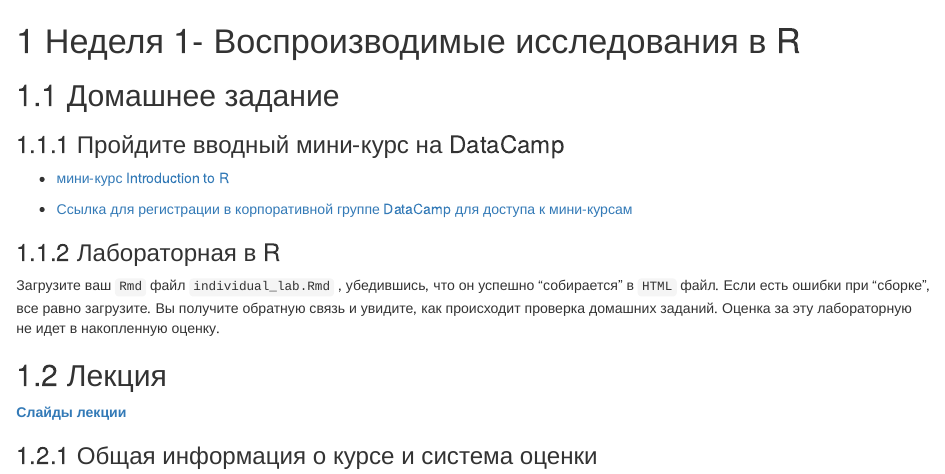
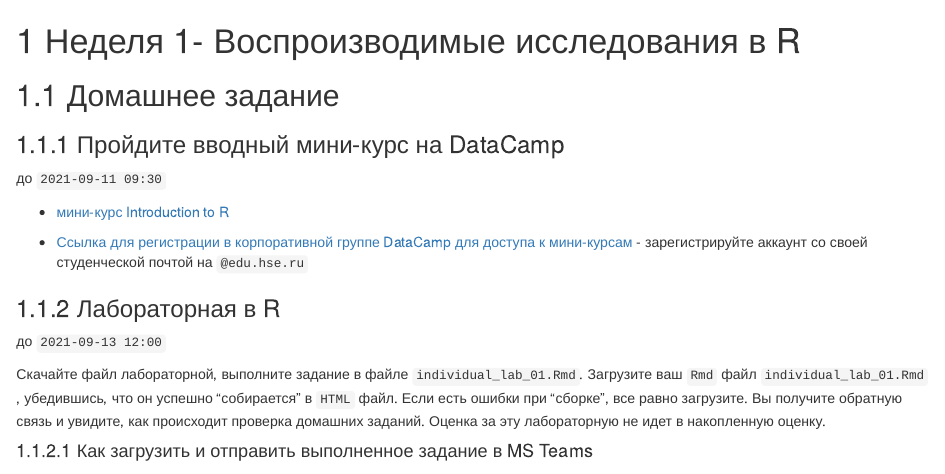
Before and after one commit to e-kotov/PfUA2021_home, an R Markdown document (01-intro-and-reproducible-research-in-r.Rmd): the page in a window 1100 px wide, from its top. Rendered offline with R 4.5, knitr and Pandoc, with nearby package versions; drawn as R Markdown's standard HTML page in place of the format the file asks for.

Commit message:
add homework how to and videos

```diff
--- a/01-intro-and-reproducible-research-in-r.Rmd
+++ b/01-intro-and-reproducible-research-in-r.Rmd
@@ -4,11 +4,17 @@
 
 ### Пройдите вводный мини-курс на DataCamp
 
+до `2021-09-11 09:30`
+
 - [мини-курс Introduction to R](https://learn.datacamp.com/courses/free-introduction-to-r){target="_blank"}
 
-- [Ссылка для регистрации в корпоративной группе DataCamp для доступа к мини-курсам](https://www.datacamp.com/groups/shared_links/968773c87ad5b5ba478379e274717c8247e48cc39a4d06704d8bdbcd2babf700){target="_blank"}
+- [Ссылка для регистрации в корпоративной группе DataCamp для доступа к мини-курсам](https://www.datacamp.com/groups/shared_links/968773c87ad5b5ba478379e274717c8247e48cc39a4d06704d8bdbcd2babf700){target="_blank"} - зарегистрируйте аккаунт со своей студенческой почтой на `@edu.hse.ru`
 
 
 ### Лабораторная в R
 
-Загрузите ваш `Rmd` файл `individual_lab.Rmd` , убедившись, что он успешно "собирается" в `HTML` файл. Если есть ошибки при "сборке", все равно загрузите. Вы получите обратную связь и увидите, как происходит проверка домашних заданий. Оценка за эту лабораторную не идет в накопленную оценку.
+до `2021-09-13 12:00`
+
+Скачайте файл лабораторной, выполните задание в файле `individual_lab_01.Rmd`. Загрузите ваш `Rmd` файл `individual_lab_01.Rmd` , убедившись, что он успешно "собирается" в `HTML` файл. Если есть ошибки при "сборке", все равно загрузите. Вы получите обратную связь и увидите, как происходит проверка домашних заданий. Оценка за эту лабораторную не идет в накопленную оценку.
+
+#### Как загрузить и отправить выполненное задание в MS Teams
--- a/index.Rmd
+++ b/index.Rmd
@@ -14,10 +14,12 @@ output:
 
 - [Анонимная форма для вопросов по курсу и выражения мнения](https://forms.office.com/r/EWcUi13QCN){target="_blank"}
 
+- [Как загрузить и отправить выполненное задание в MS Teams](https://web.microsoftstream.com/video/33ce9c95-3c53-4f9d-aa0c-3d9d2342e055){target="_blank"}
+
 - [Канал с видеозаписями курса](https://web.microsoftstream.com/channel/76d212d2-0d47-461a-9295-741f7093f14e){target="_blank"}
 
 -
-[Ссылка для регистрации в корпоративной группе DataCamp для доступа к мини-курсам](https://www.datacamp.com/groups/shared_links/968773c87ad5b5ba478379e274717c8247e48cc39a4d06704d8bdbcd2babf700){target="_blank"}
+[Ссылка для регистрации в корпоративной группе DataCamp для доступа к мини-курсам](https://www.datacamp.com/groups/shared_links/968773c87ad5b5ba478379e274717c8247e48cc39a4d06704d8bdbcd2babf700){target="_blank"} - зарегистрируйте аккаунт со своей студенческой почтой на `@edu.hse.ru`
 
 ## Установка R
 
```
Also changed, not shown: docs/reference-keys.txt, docs/search_index.json, 01-intro-and-reproducible-research-in-r.Rmd (4 more changed lines), 2 other files.
